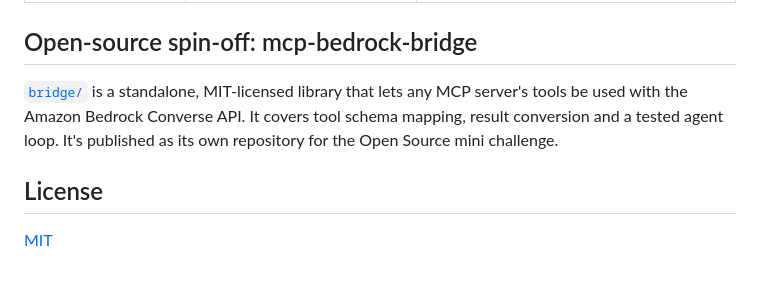
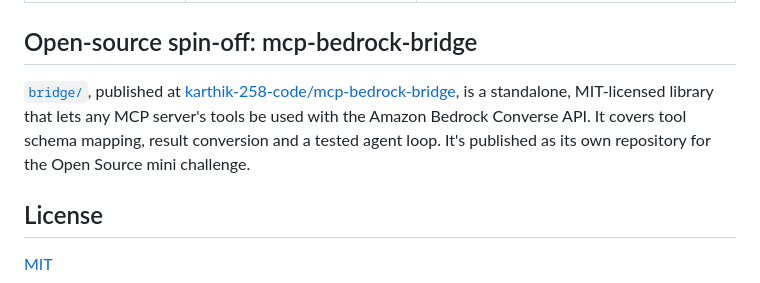
Before and after one commit to karthik-258-code/pantry-pal-mcp, a Markdown page: README.md, the part around the change. Rendered like a GitHub page.

Commit message:
docs: link the GitHub repos (pantry-pal-mcp and mcp-bedrock-bridge)

```diff
--- a/README.md
+++ b/README.md
@@ -142,7 +142,7 @@ The default model is `us.amazon.nova-lite-v1:0` (Amazon Nova Lite through a cros
 
 ## Open-source spin-off: mcp-bedrock-bridge
 
-[`bridge/`](bridge/) is a standalone, MIT-licensed library that lets any MCP server's tools be used with the Amazon Bedrock Converse API. It covers tool schema mapping, result conversion and a tested agent loop. It's published as its own repository for the Open Source mini challenge.
+[`bridge/`](bridge/), published at [karthik-258-code/mcp-bedrock-bridge](https://github.com/karthik-258-code/mcp-bedrock-bridge), is a standalone, MIT-licensed library that lets any MCP server's tools be used with the Amazon Bedrock Converse API. It covers tool schema mapping, result conversion and a tested agent loop. It's published as its own repository for the Open Source mini challenge.
 
 ## License
 
```
Also changed, not shown: bridge/README.md (+1 -1 lines).
